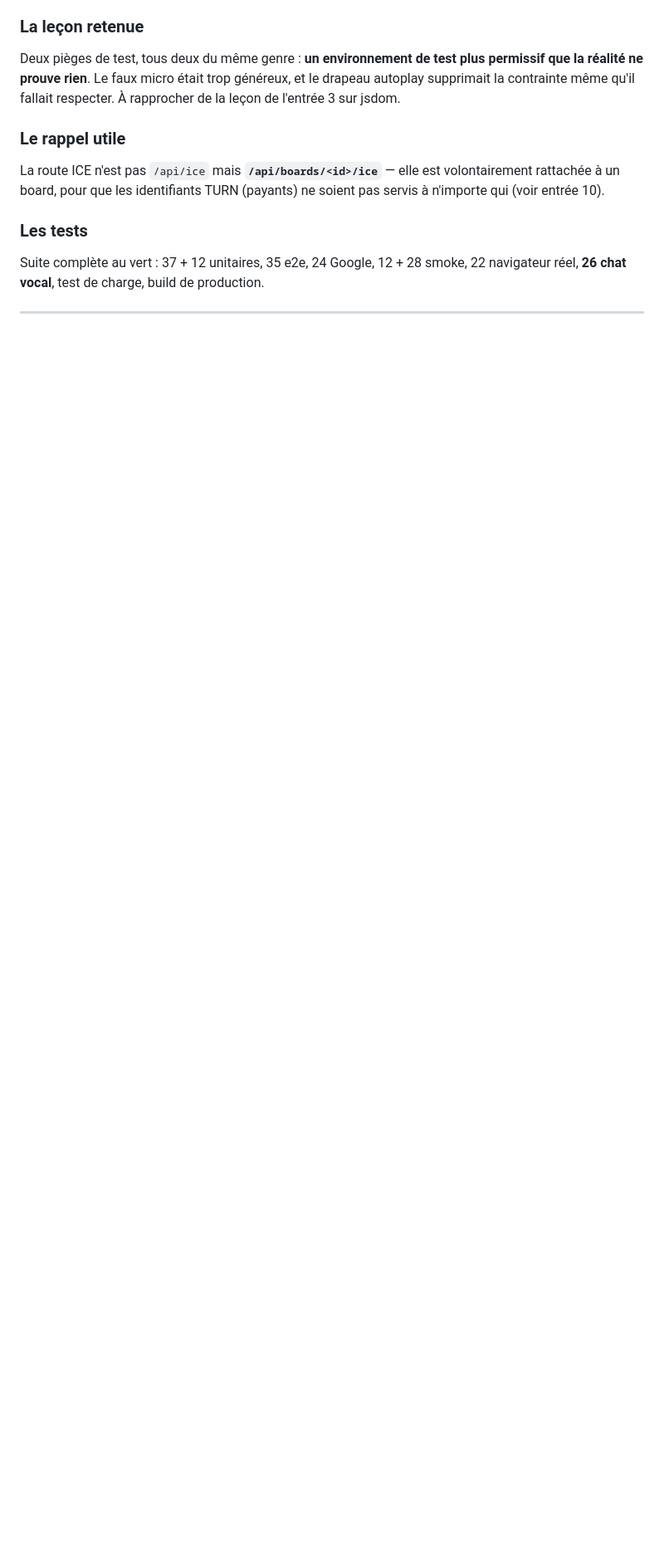
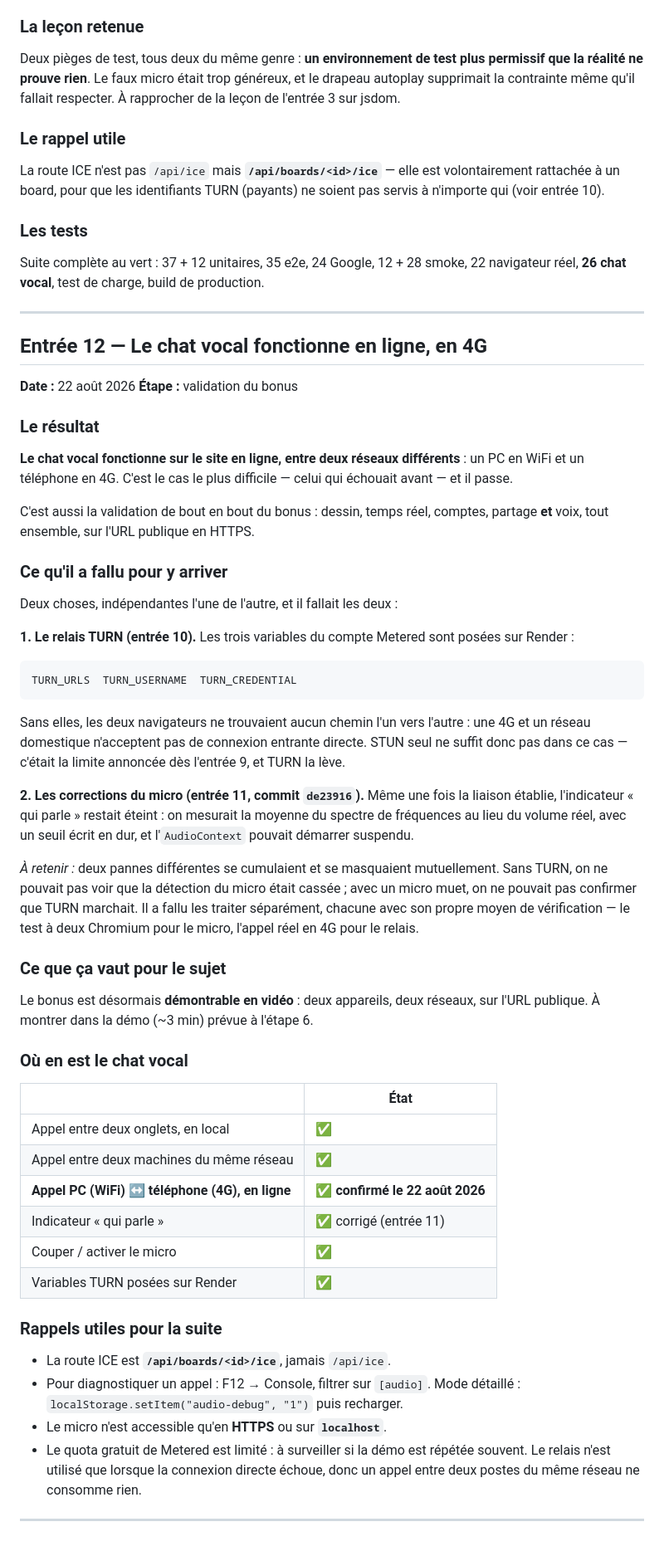
Before and after one commit to OmarRag/tableau-blanc-collaboratif, a Markdown page: JOURNAL.md, the part around one of its changes. Shown at 83% size. GitHub-like rendering; blank space fills up the shorter version.

Commit message:
Note que le chat vocal est valide en ligne, en 4G
Le bonus fonctionne sur le site en ligne entre deux reseaux differents :
PC en WiFi et telephone en 4G. C'est le cas le plus difficile, celui qui
echouait avant.

Il a fallu DEUX choses, independantes, et les deux etaient necessaires :
le relais TURN Metered pose sur Render (TURN_URLS, TURN_USERNAME,
TURN_CREDENTIAL), et les corrections du micro du commit de23916.

A retenir, et note dans le journal : les deux pannes se masquaient
mutuellement. Sans TURN, impossible de voir que la detection du micro
etait cassee ; avec un micro muet, impossible de confirmer que TURN
marchait. Il a fallu un moyen de verification distinct pour chacune — le
test a deux Chromium pour le micro, l'appel reel en 4G pour le relais.

JOURNAL.md : entree 12. CLAUDE.md : bloc « etat exact du chat vocal »,
et le relais audio n'est plus decrit comme simplement facultatif, puisque
l'essai PC / 4G a echoue sans lui.

Seuls les NOMS des variables apparaissent ; les valeurs restent dans
server/.env et dans Render.

Co-Authored-By: Claude Opus 5 <noreply@anthropic.com>

````diff
--- a/JOURNAL.md
+++ b/JOURNAL.md
@@ -1195,3 +1196,73 @@ Suite complète au vert : 37 + 12 unitaires, 35 e2e, 24 Google, 12 + 28 smoke,
 22 navigateur réel, **26 chat vocal**, test de charge, build de production.
 
 ---
+
+## Entrée 12 — Le chat vocal fonctionne en ligne, en 4G
+
+**Date :** 22 août 2026
+**Étape :** validation du bonus
+
+### Le résultat
+
+**Le chat vocal fonctionne sur le site en ligne, entre deux réseaux
+différents** : un PC en WiFi et un téléphone en 4G. C'est le cas le plus
+difficile — celui qui échouait avant — et il passe.
+
+C'est aussi la validation de bout en bout du bonus : dessin, temps réel,
+comptes, partage **et** voix, tout ensemble, sur l'URL publique en HTTPS.
+
+### Ce qu'il a fallu pour y arriver
+
+Deux choses, indépendantes l'une de l'autre, et il fallait les deux :
+
+**1. Le relais TURN (entrée 10).** Les trois variables du compte Metered sont
+posées sur Render :
+
+```
+TURN_URLS  TURN_USERNAME  TURN_CREDENTIAL
+```
+
+Sans elles, les deux navigateurs ne trouvaient aucun chemin l'un vers l'autre :
+une 4G et un réseau domestique n'acceptent pas de connexion entrante directe.
+STUN seul ne suffit donc pas dans ce cas — c'était la limite annoncée dès
+l'entrée 9, et TURN la lève.
+
+**2. Les corrections du micro (entrée 11, commit `de23916`).** Même une fois la
+liaison établie, l'indicateur « qui parle » restait éteint : on mesurait la
+moyenne du spectre de fréquences au lieu du volume réel, avec un seuil écrit
+en dur, et l'`AudioContext` pouvait démarrer suspendu.
+
+*À retenir :* deux pannes différentes se cumulaient et se masquaient
+mutuellement. Sans TURN, on ne pouvait pas voir que la détection du micro
+était cassée ; avec un micro muet, on ne pouvait pas confirmer que TURN
+marchait. Il a fallu les traiter séparément, chacune avec son propre moyen de
+vérification — le test à deux Chromium pour le micro, l'appel réel en 4G pour
+le relais.
+
+### Ce que ça vaut pour le sujet
+
+Le bonus est désormais **démontrable en vidéo** : deux appareils, deux réseaux,
+sur l'URL publique. À montrer dans la démo (~3 min) prévue à l'étape 6.
+
+### Où en est le chat vocal
+
+| | État |
+|---|---|
+| Appel entre deux onglets, en local | ✅ |
+| Appel entre deux machines du même réseau | ✅ |
+| **Appel PC (WiFi) ↔ téléphone (4G), en ligne** | ✅ **confirmé le 22 août 2026** |
+| Indicateur « qui parle » | ✅ corrigé (entrée 11) |
+| Couper / activer le micro | ✅ |
+| Variables TURN posées sur Render | ✅ |
+
+### Rappels utiles pour la suite
+
+- La route ICE est **`/api/boards/<id>/ice`**, jamais `/api/ice`.
+- Pour diagnostiquer un appel : F12 → Console, filtrer sur `[audio]`.
+  Mode détaillé : `localStorage.setItem("audio-debug", "1")` puis recharger.
+- Le micro n'est accessible qu'en **HTTPS** ou sur **`localhost`**.
+- Le quota gratuit de Metered est limité : à surveiller si la démo est
+  répétée souvent. Le relais n'est utilisé que lorsque la connexion directe
+  échoue, donc un appel entre deux postes du même réseau ne consomme rien.
+
+---
````
Also changed, not shown: other parts of JOURNAL.md (+1 -0 lines), CLAUDE.md (+18 -4 lines).
